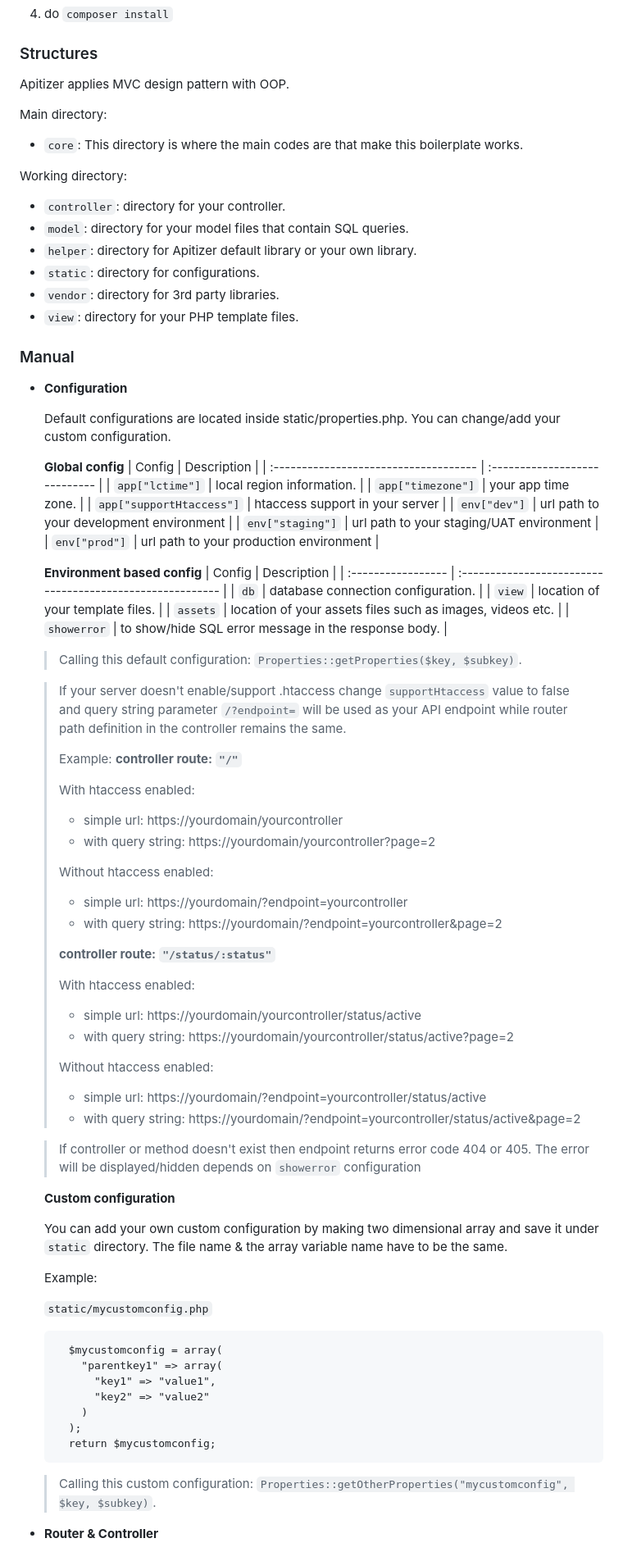
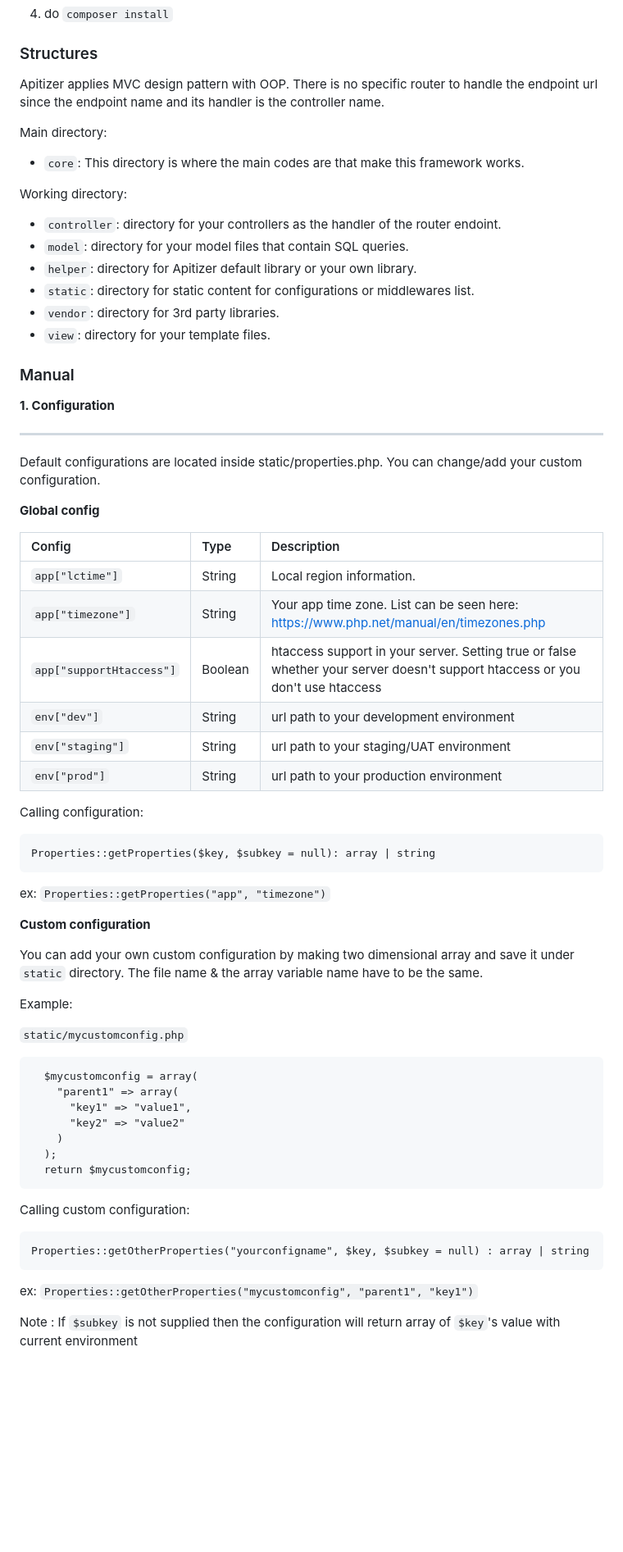
Before and after one commit to samodraland/apitizer, a Markdown page: README.md, the part around one of its changes. Shown at 82% size. Rendered like a GitHub page; blank space fills up the shorter version.

Commit message:
Update README.md
- Add middleware documentation
- Fix & modify previous documentation

````diff
--- a/README.md
+++ b/README.md
@@ -35,76 +37,45 @@ Apitizer is a framework to generate JSON/JSONP, XML and simple HTML template ren
 
 ### Structures
 
-Apitizer applies MVC design pattern with OOP.
+Apitizer applies MVC design pattern with OOP. There is no specific router to handle the endpoint url since the endpoint name and its handler is the controller name.
 
 Main directory:
 
-- `core`: This directory is where the main codes are that make this boilerplate works.
+- `core`: This directory is where the main codes are that make this framework works.
 
 Working directory:
 
-- `controller`: directory for your controller.
+- `controller`: directory for your controllers as the handler of the router endoint.
 - `model`: directory for your model files that contain SQL queries.
 - `helper`: directory for Apitizer default library or your own library.
-- `static`: directory for configurations.
+- `static`: directory for static content for configurations or middlewares list.
 - `vendor`: directory for 3rd party libraries.
-- `view`: directory for your PHP template files.
+- `view`: directory for your template files.
 
 ### Manual
 
-- **Configuration**
+**1. Configuration**
+<hr/>
 
   Default configurations are located inside static/properties.php. You can change/add your custom configuration.
 
   **Global config**
-  | Config | Description |
-  | :------------------------------------ | :---------------------------- |
-  | `app["lctime"]` | local region information. |
-  | `app["timezone"]` | your app time zone. |
-  | `app["supportHtaccess"]` | htaccess support in your server |
-  | `env["dev"]` | url path to your development environment |
-  | `env["staging"]` | url path to your staging/UAT environment |
-  | `env["prod"]` | url path to your production environment |
 
-  **Environment based config**
-  | Config | Description |
-  | :----------------- | :-------------------------------------------------------- |
-  | `db` | database connection configuration. |
-  | `view` | location of your template files. |
-  | `assets` | location of your assets files such as images, videos etc. |
-  | `showerror` | to show/hide SQL error message in the response body. |
+  | Config | Type | Description |
+  | :- | :- | :- |
+  | `app["lctime"]` | String | Local region information. |
+  | `app["timezone"]` | String | Your app time zone. List can be seen here: [https://www.php.net/manual/en/timezones.php](https://www.php.net/manual/en/timezones.php) |
+  | `app["supportHtaccess"]` | Boolean | htaccess support in your server. Setting true or false whether your server doesn't support htaccess or you don't use htaccess |
+  | `env["dev"]` | String | url path to your development environment |
+  | `env["staging"]` | String | url path to your staging/UAT environment |
+  | `env["prod"]` | String | url path to your production environment |
 
-  > Calling this default configuration: `Properties::getProperties($key, $subkey)`.
+  Calling configuration:
+  ```
+  Properties::getProperties($key, $subkey = null): array | string
+  ```
+  ex: `Properties::getProperties("app", "timezone")`
 
-  > If your server doesn't enable/support .htaccess change `supportHtaccess` value to false and query string parameter `/?endpoint=` will be used as your API endpoint while router path definition in the controller remains the same.
-  >
-  > Example:
-  > **controller route: `"/"`**
-  >
-  > With htaccess enabled:
-  >
-  > - simple url: https://yourdomain/yourcontroller
-  > - with query string: https://yourdomain/yourcontroller?page=2
-  >
-  > Without htaccess enabled:
-  >
-  > - simple url: https://yourdomain/?endpoint=yourcontroller
-  > - with query string: https://yourdomain/?endpoint=yourcontroller&page=2
-  >
-  > **controller route: `"/status/:status"`**
-  >
-  > With htaccess enabled:
-  >
-  > - simple url: https://yourdomain/yourcontroller/status/active
-  > - with query string: https://yourdomain/yourcontroller/status/active?page=2
-  >
-  > Without htaccess enabled:
-  >
-  > - simple url: https://yourdomain/?endpoint=yourcontroller/status/active
-  > - with query string: https://yourdomain/?endpoint=yourcontroller/status/active&page=2
-
-  > If controller or method doesn't exist then endpoint returns error code 404 or 405.
-  > The error will be displayed/hidden depends on `showerror` configuration
 
   **Custom configuration**
 
@@ -116,7 +87,7 @@ Working directory:
 
   ```
     $mycustomconfig = array(
-      "parentkey1" => array(
+      "parent1" => array(
         "key1" => "value1",
         "key2" => "value2"
       )
@@ -124,7 +95,12 @@ Working directory:
     return $mycustomconfig;
   ```
 
-  > Calling this custom configuration: `Properties::getOtherProperties("mycustomconfig", $key, $subkey)`.
+  Calling custom configuration:
+  ```
+  Properties::getOtherProperties("yourconfigname", $key, $subkey = null) : array | string
+  ```
+  ex: `Properties::getOtherProperties("mycustomconfig", "parent1", "key1")`
 
-- **Router & Controller**
+  Note
+  : If `$subkey` is not supplied then the configuration will return array of `$key`'s value with current environment
 
````
Also changed, not shown: other parts of README.md (+160 -35 lines).
